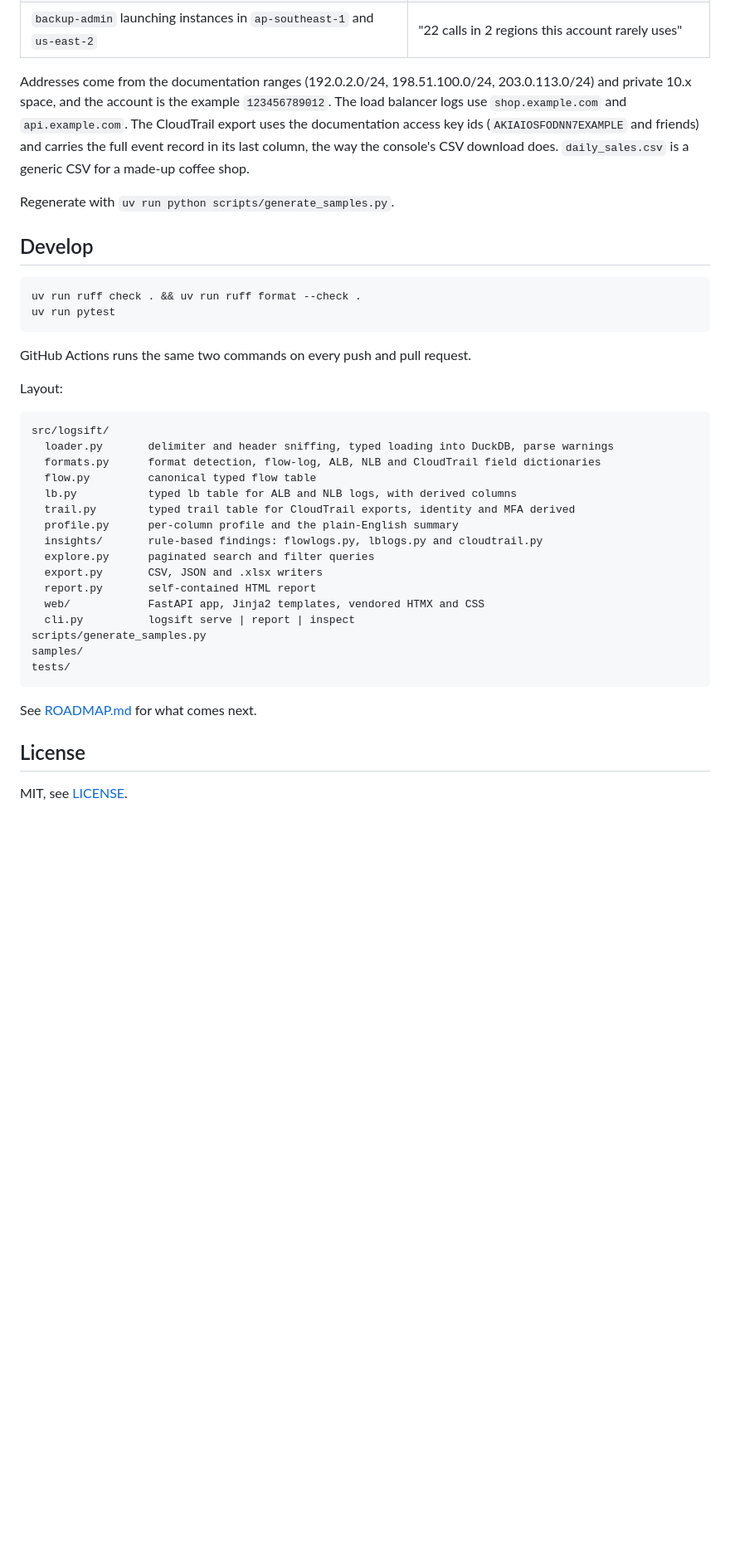
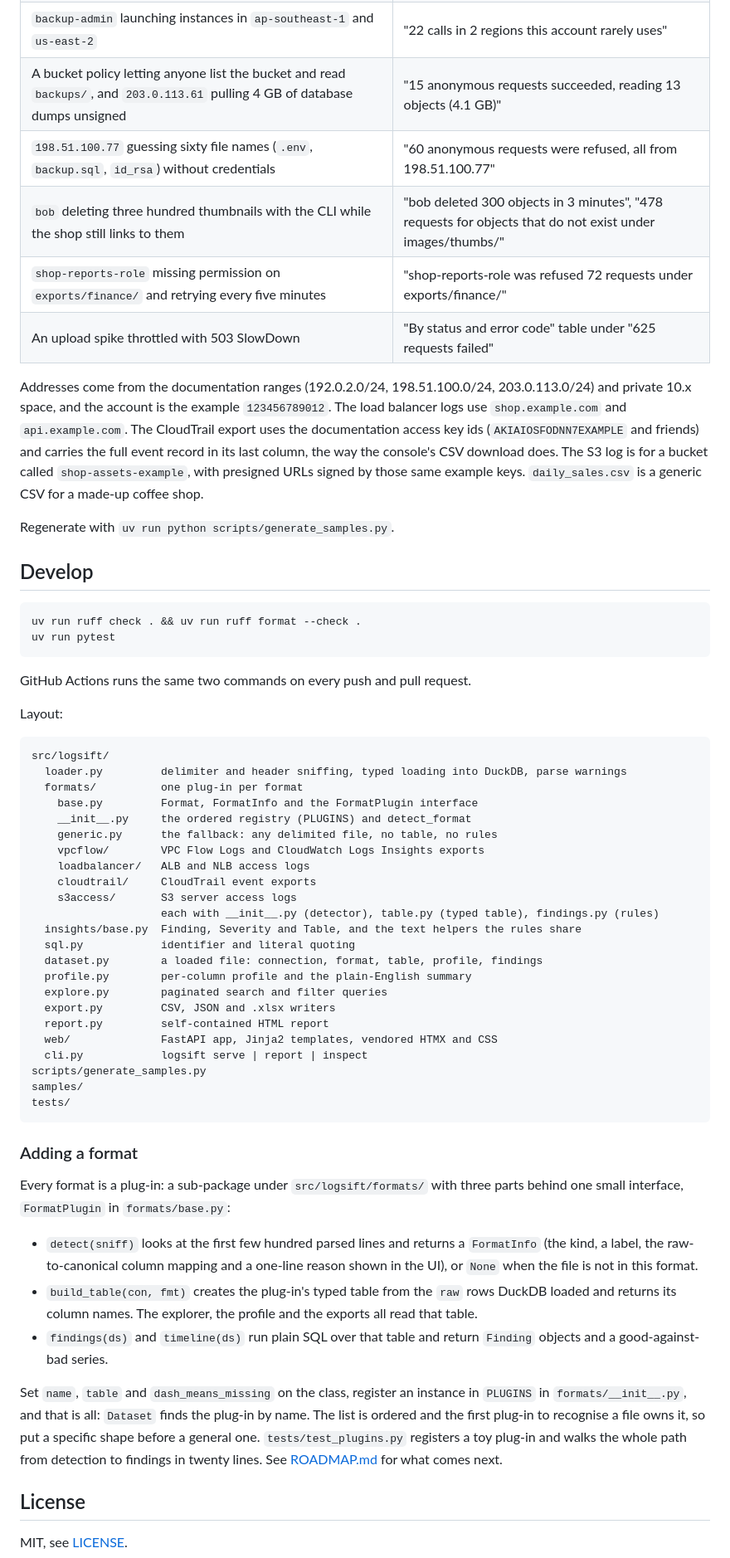
Before and after one commit to MrShaaba/logsift, a Markdown page: README.md, the part around one of its changes. Shown at 83% size. Drawn GitHub-style; blank space fills up the shorter version.

````diff
--- a/README.md
+++ b/README.md
@@ -136,13 +155,19 @@ same two hour window and have known problems planted in them:
 | `carol` and the root account signing in to the console with a password alone | "3 console sign-ins without MFA, 1 by the root account" |
 | Root creating `backup-admin`, attaching `AdministratorAccess` and making it an access key | "The root account made 11 calls, 4 of them changes" |
 | `backup-admin` launching instances in `ap-southeast-1` and `us-east-2` | "22 calls in 2 regions this account rarely uses" |
+| A bucket policy letting anyone list the bucket and read `backups/`, and `203.0.113.61` pulling 4 GB of database dumps unsigned | "15 anonymous requests succeeded, reading 13 objects (4.1 GB)" |
+| `198.51.100.77` guessing sixty file names (`.env`, `backup.sql`, `id_rsa`) without credentials | "60 anonymous requests were refused, all from 198.51.100.77" |
+| `bob` deleting three hundred thumbnails with the CLI while the shop still links to them | "bob deleted 300 objects in 3 minutes", "478 requests for objects that do not exist under images/thumbs/" |
+| `shop-reports-role` missing permission on `exports/finance/` and retrying every five minutes | "shop-reports-role was refused 72 requests under exports/finance/" |
+| An upload spike throttled with 503 SlowDown | "By status and error code" table under "625 requests failed" |
 
 Addresses come from the documentation ranges (192.0.2.0/24, 198.51.100.0/24,
 203.0.113.0/24) and private 10.x space, and the account is the example `123456789012`.
 The load balancer logs use `shop.example.com` and `api.example.com`. The CloudTrail export
 uses the documentation access key ids (`AKIAIOSFODNN7EXAMPLE` and friends) and carries the
-full event record in its last column, the way the console's CSV download does.
-`daily_sales.csv` is a generic CSV for a made-up coffee shop.
+full event record in its last column, the way the console's CSV download does. The S3 log
+is for a bucket called `shop-assets-example`, with presigned URLs signed by those same
+example keys. `daily_sales.csv` is a generic CSV for a made-up coffee shop.
 
 Regenerate with `uv run python scripts/generate_samples.py`.
 
@@ -159,23 +184,49 @@ Layout:
 
 ```
 src/logsift/
-  loader.py       delimiter and header sniffing, typed loading into DuckDB, parse warnings
-  formats.py      format detection, flow-log, ALB, NLB and CloudTrail field dictionaries
-  flow.py         canonical typed flow table
-  lb.py           typed lb table for ALB and NLB logs, with derived columns
-  trail.py        typed trail table for CloudTrail exports, identity and MFA derived
-  profile.py      per-column profile and the plain-English summary
-  insights/       rule-based findings: flowlogs.py, lblogs.py and cloudtrail.py
-  explore.py      paginated search and filter queries
-  export.py       CSV, JSON and .xlsx writers
-  report.py       self-contained HTML report
-  web/            FastAPI app, Jinja2 templates, vendored HTMX and CSS
-  cli.py          logsift serve | report | inspect
+  loader.py         delimiter and header sniffing, typed loading into DuckDB, parse warnings
+  formats/          one plug-in per format
+    base.py         Format, FormatInfo and the FormatPlugin interface
+    __init__.py     the ordered registry (PLUGINS) and detect_format
+    generic.py      the fallback: any delimited file, no table, no rules
+    vpcflow/        VPC Flow Logs and CloudWatch Logs Insights exports
+    loadbalancer/   ALB and NLB access logs
+    cloudtrail/     CloudTrail event exports
+    s3access/       S3 server access logs
+                    each with __init__.py (detector), table.py (typed table), findings.py (rules)
+  insights/base.py  Finding, Severity and Table, and the text helpers the rules share
+  sql.py            identifier and literal quoting
+  dataset.py        a loaded file: connection, format, table, profile, findings
+  profile.py        per-column profile and the plain-English summary
+  explore.py        paginated search and filter queries
+  export.py         CSV, JSON and .xlsx writers
+  report.py         self-contained HTML report
+  web/              FastAPI app, Jinja2 templates, vendored HTMX and CSS
+  cli.py            logsift serve | report | inspect
 scripts/generate_samples.py
 samples/
 tests/
 ```
 
+### Adding a format
+
+Every format is a plug-in: a sub-package under `src/logsift/formats/` with three parts
+behind one small interface, `FormatPlugin` in `formats/base.py`:
+
+- `detect(sniff)` looks at the first few hundred parsed lines and returns a `FormatInfo`
+  (the kind, a label, the raw-to-canonical column mapping and a one-line reason shown in
+  the UI), or `None` when the file is not in this format.
+- `build_table(con, fmt)` creates the plug-in's typed table from the `raw` rows DuckDB
+  loaded and returns its column names. The explorer, the profile and the exports all read
+  that table.
+- `findings(ds)` and `timeline(ds)` run plain SQL over that table and return `Finding`
+  objects and a good-against-bad series.
+
+Set `name`, `table` and `dash_means_missing` on the class, register an instance in
+`PLUGINS` in `formats/__init__.py`, and that is all: `Dataset` finds the plug-in by name.
+The list is ordered and the first plug-in to recognise a file owns it, so put a specific
+shape before a general one. `tests/test_plugins.py` registers a toy plug-in and walks the
+whole path from detection to findings in twenty lines.
 See [ROADMAP.md](ROADMAP.md) for what comes next.
 
 ## License
````
Also changed, not shown: other parts of README.md (+33 -14 lines), ROADMAP.md (+11 -4 lines), docs/screenshot-s3.png (added), 2 other files.
